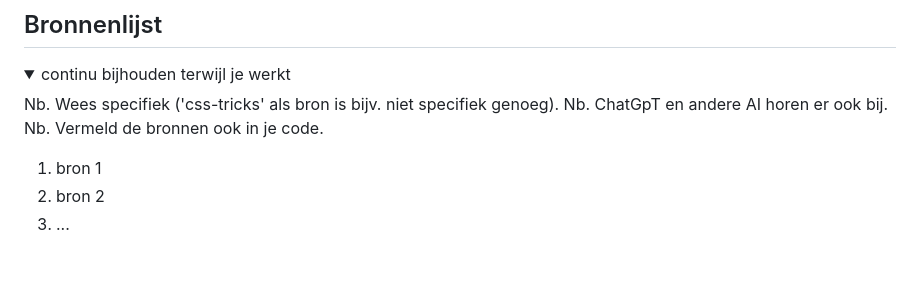
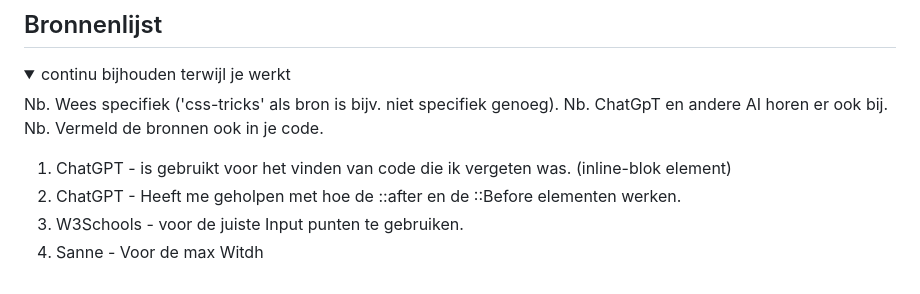
Before and after one commit to Levititarsole/Front-End, a Markdown page: README.md, the part around the change. Drawn GitHub-style.

```diff
--- a/README.md
+++ b/README.md
@@ -224,8 +224,9 @@ Hier heb ik samen met Sanne gekeken naar me voortgang en hebben we samen gekeken
   Nb. ChatGpT en andere AI horen er ook bij.
   Nb. Vermeld de bronnen ook in je code.
 
-  1. bron 1
-  2. bron 2
-  3. ...
+  1. ChatGPT - is gebruikt voor het vinden van code die ik vergeten was. (inline-blok element)
+  2. ChatGPT - Heeft me geholpen met hoe de ::after en de ::Before elementen werken.
+  3. W3Schools - voor de juiste Input punten te gebruiken.
+  4. Sanne - Voor de max Witdh
 
 </details>
```
